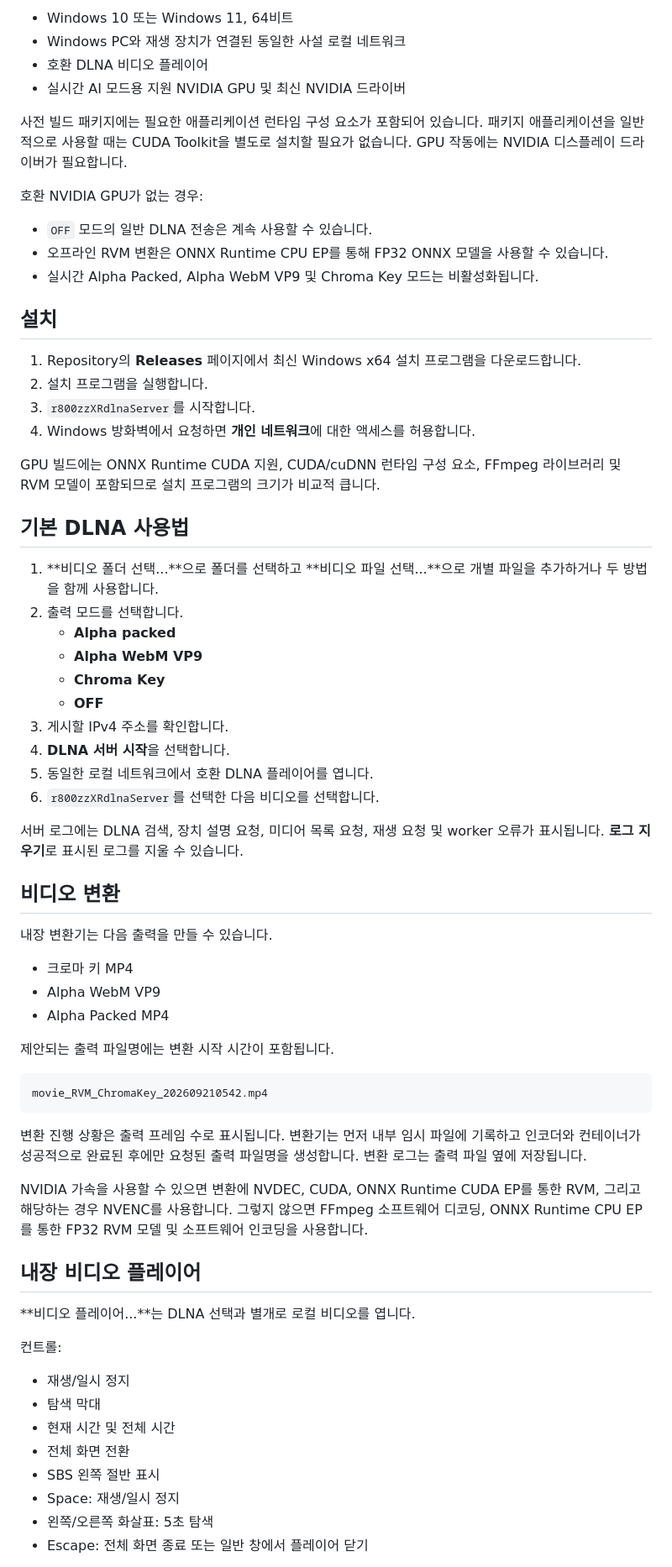
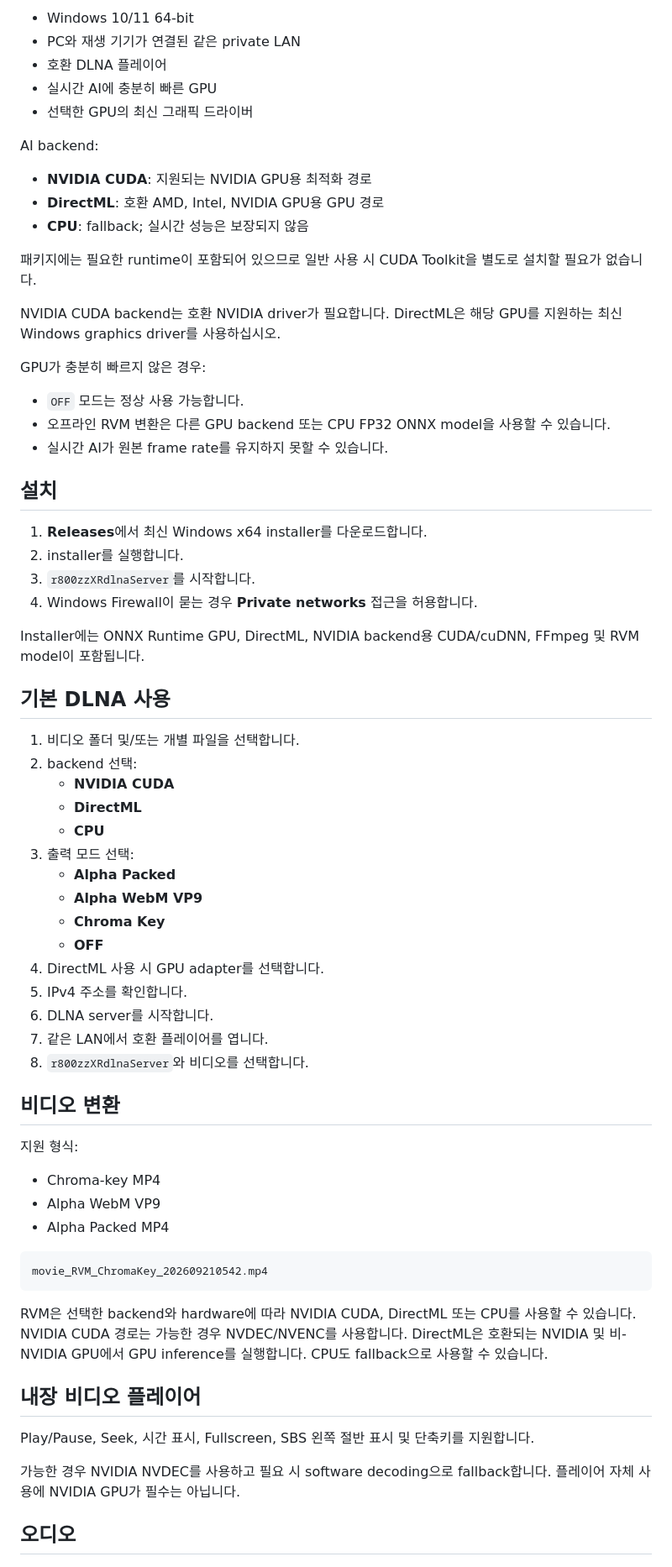
Before and after one commit to r800zz/r800zzxrdlnaserver, a Markdown page: README_ko.md, the part around one of its changes. Shown at 84% size. Drawn GitHub-style.

Commit message:
Revise README_ko.md for clarity and formatting
Updated Korean README to improve clarity and fix formatting issues.

````diff
--- a/README_ko.md
+++ b/README_ko.md
@@ -64,71 +64,72 @@ WebM VP9 Alpha에서 동작을 확인한 VR 플레이어:
 
-- Windows 10 또는 Windows 11, 64비트
-- Windows PC와 재생 장치가 연결된 동일한 사설 로컬 네트워크
-- 호환 DLNA 비디오 플레이어
-- 실시간 AI 모드용 지원 NVIDIA GPU 및 최신 NVIDIA 드라이버
+- Windows 10/11 64-bit
+- PC와 재생 기기가 연결된 같은 private LAN
+- 호환 DLNA 플레이어
+- 실시간 AI에 충분히 빠른 GPU
+- 선택한 GPU의 최신 그래픽 드라이버
 
-사전 빌드 패키지에는 필요한 애플리케이션 런타임 구성 요소가 포함되어 있습니다. 패키지 애플리케이션을 일반적으로 사용할 때는 CUDA Toolkit을 별도로 설치할 필요가 없습니다. GPU 작동에는 NVIDIA 디스플레이 드라이버가 필요합니다.
+AI backend:
 
-호환 NVIDIA GPU가 없는 경우:
+- **NVIDIA CUDA**: 지원되는 NVIDIA GPU용 최적화 경로
+- **DirectML**: 호환 AMD, Intel, NVIDIA GPU용 GPU 경로
+- **CPU**: fallback; 실시간 성능은 보장되지 않음
 
-- `OFF` 모드의 일반 DLNA 전송은 계속 사용할 수 있습니다.
-- 오프라인 RVM 변환은 ONNX Runtime CPU EP를 통해 FP32 ONNX 모델을 사용할 수 있습니다.
-- 실시간 Alpha Packed, Alpha WebM VP9 및 Chroma Key 모드는 비활성화됩니다.
+패키지에는 필요한 runtime이 포함되어 있으므로 일반 사용 시 CUDA Toolkit을 별도로 설치할 필요가 없습니다.
+
+NVIDIA CUDA backend는 호환 NVIDIA driver가 필요합니다. DirectML은 해당 GPU를 지원하는 최신 Windows graphics driver를 사용하십시오.
+
+GPU가 충분히 빠르지 않은 경우:
+
+- `OFF` 모드는 정상 사용 가능합니다.
+- 오프라인 RVM 변환은 다른 GPU backend 또는 CPU FP32 ONNX model을 사용할 수 있습니다.
+- 실시간 AI가 원본 frame rate를 유지하지 못할 수 있습니다.
 
 ## 설치
 
-1. Repository의 **Releases** 페이지에서 최신 Windows x64 설치 프로그램을 다운로드합니다.
-2. 설치 프로그램을 실행합니다.
+1. **Releases**에서 최신 Windows x64 installer를 다운로드합니다.
+2. installer를 실행합니다.
 3. `r800zzXRdlnaServer`를 시작합니다.
-4. Windows 방화벽에서 요청하면 **개인 네트워크**에 대한 액세스를 허용합니다.
+4. Windows Firewall이 묻는 경우 **Private networks** 접근을 허용합니다.
 
-GPU 빌드에는 ONNX Runtime CUDA 지원, CUDA/cuDNN 런타임 구성 요소, FFmpeg 라이브러리 및 RVM 모델이 포함되므로 설치 프로그램의 크기가 비교적 큽니다.
+Installer에는 ONNX Runtime GPU, DirectML, NVIDIA backend용 CUDA/cuDNN, FFmpeg 및 RVM model이 포함됩니다.
 
-## 기본 DLNA 사용법
+## 기본 DLNA 사용
 
-1. **비디오 폴더 선택...**으로 폴더를 선택하고 **비디오 파일 선택...**으로 개별 파일을 추가하거나 두 방법을 함께 사용합니다.
-2. 출력 모드를 선택합니다.
-   - **Alpha packed**
+1. 비디오 폴더 및/또는 개별 파일을 선택합니다.
+2. backend 선택:
+   - **NVIDIA CUDA**
+   - **DirectML**
+   - **CPU**
+3. 출력 모드 선택:
+   - **Alpha Packed**
    - **Alpha WebM VP9**
    - **Chroma Key**
    - **OFF**
-3. 게시할 IPv4 주소를 확인합니다.
-4. **DLNA 서버 시작**을 선택합니다.
-5. 동일한 로컬 네트워크에서 호환 DLNA 플레이어를 엽니다.
-6. `r800zzXRdlnaServer`를 선택한 다음 비디오를 선택합니다.
-
-서버 로그에는 DLNA 검색, 장치 설명 요청, 미디어 목록 요청, 재생 요청 및 worker 오류가 표시됩니다. **로그 지우기**로 표시된 로그를 지울 수 있습니다.
+4. DirectML 사용 시 GPU adapter를 선택합니다.
+5. IPv4 주소를 확인합니다.
+6. DLNA server를 시작합니다.
+7. 같은 LAN에서 호환 플레이어를 엽니다.
+8. `r800zzXRdlnaServer`와 비디오를 선택합니다.
 
 ## 비디오 변환
 
-내장 변환기는 다음 출력을 만들 수 있습니다.
+지원 형식:
 
-- 크로마 키 MP4
+- Chroma-key MP4
 - Alpha WebM VP9
 - Alpha Packed MP4
-
-제안되는 출력 파일명에는 변환 시작 시간이 포함됩니다.
 
 ```text
 movie_RVM_ChromaKey_202609210542.mp4
 ```
 
-변환 진행 상황은 출력 프레임 수로 표시됩니다. 변환기는 먼저 내부 임시 파일에 기록하고 인코더와 컨테이너가 성공적으로 완료된 후에만 요청된 출력 파일명을 생성합니다. 변환 로그는 출력 파일 옆에 저장됩니다.
-
-NVIDIA 가속을 사용할 수 있으면 변환에 NVDEC, CUDA, ONNX Runtime CUDA EP를 통한 RVM, 그리고 해당하는 경우 NVENC를 사용합니다. 그렇지 않으면 FFmpeg 소프트웨어 디코딩, ONNX Runtime CPU EP를 통한 FP32 RVM 모델 및 소프트웨어 인코딩을 사용합니다.
+RVM은 선택한 backend와 hardware에 따라 NVIDIA CUDA, DirectML 또는 CPU를 사용할 수 있습니다. NVIDIA CUDA 경로는 가능한 경우 NVDEC/NVENC를 사용합니다. DirectML은 호환되는 NVIDIA 및 비-NVIDIA GPU에서 GPU inference를 실행합니다. CPU도 fallback으로 사용할 수 있습니다.
 
 ## 내장 비디오 플레이어
 
-**비디오 플레이어...**는 DLNA 선택과 별개로 로컬 비디오를 엽니다.
+Play/Pause, Seek, 시간 표시, Fullscreen, SBS 왼쪽 절반 표시 및 단축키를 지원합니다.
 
-컨트롤:
+가능한 경우 NVIDIA NVDEC를 사용하고 필요 시 software decoding으로 fallback합니다. 플레이어 자체 사용에 NVIDIA GPU가 필수는 아닙니다.
 
-- 재생/일시 정지
-- 탐색 막대
-- 현재 시간 및 전체 시간
-- 전체 화면 전환
-- SBS 왼쪽 절반 표시
-- Space: 재생/일시 정지
-- 왼쪽/오른쪽 화살표: 5초 탐색
-- Escape: 전체 화면 종료 또는 일반 창에서 플레이어 닫기
+## 오디오
 
````
Also changed, not shown: other parts of README_ko.md (+59 -71 lines).
